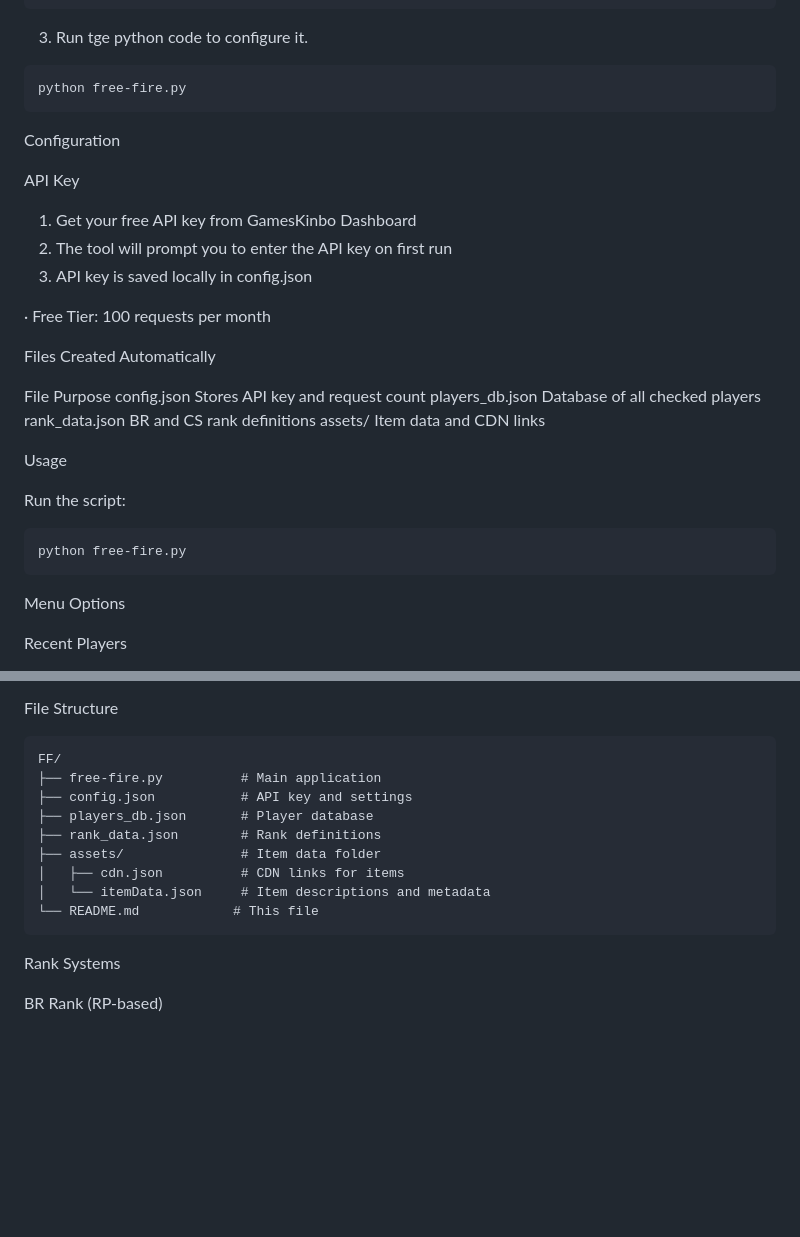
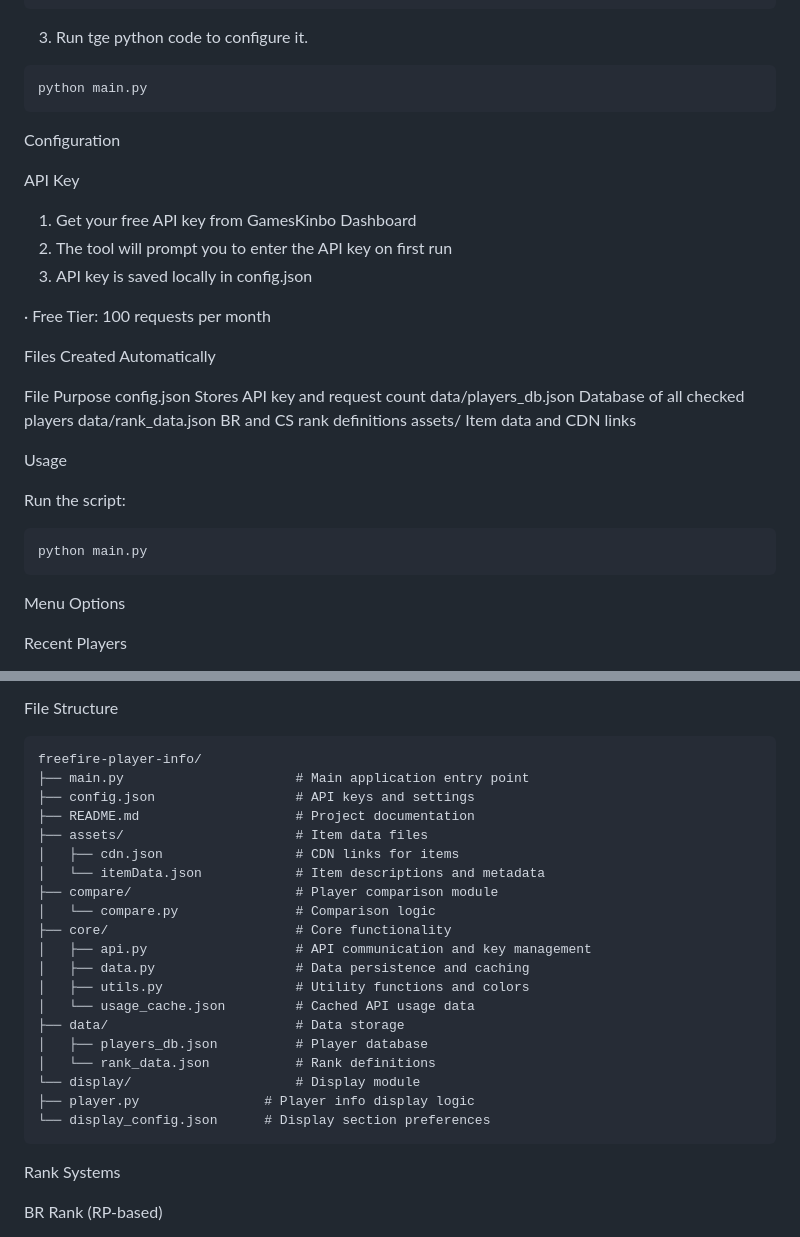
Before and after one commit to lwprfs/freefire-player-info, a Markdown page: README.md, 2 parts joined by grey strips. GitHub-like rendering; blank space fills up the shorter version.

Commit message:
Restore README.md changes

````diff
--- a/README.md
+++ b/README.md
@@ -35,7 +35,7 @@ pip install requests
 
 3. Run tge python code to configure it.
 ```bash
-python free-fire.py
+python main.py
 ```
 Configuration
 
@@ -51,8 +51,8 @@ Files Created Automatically
 
 File Purpose
 config.json Stores API key and request count
-players_db.json Database of all checked players
-rank_data.json BR and CS rank definitions
+data/players_db.json Database of all checked players
+data/rank_data.json BR and CS rank definitions
 assets/ Item data and CDN links
 
 Usage
@@ -60,7 +60,7 @@ Usage
 Run the script:
 
 ```bash
-python free-fire.py
+python main.py
 ```
 
 Menu Options
@@ -198,15 +198,26 @@ Data Sources
 File Structure
 
 ```
-FF/
-├── free-fire.py          # Main application
-├── config.json           # API key and settings
-├── players_db.json       # Player database
-├── rank_data.json        # Rank definitions
-├── assets/               # Item data folder
-│   ├── cdn.json          # CDN links for items
-│   └── itemData.json     # Item descriptions and metadata
-└── README.md            # This file
+freefire-player-info/
+├── main.py                      # Main application entry point
+├── config.json                  # API keys and settings
+├── README.md                    # Project documentation
+├── assets/                      # Item data files
+│   ├── cdn.json                 # CDN links for items
+│   └── itemData.json            # Item descriptions and metadata
+├── compare/                     # Player comparison module
+│   └── compare.py               # Comparison logic
+├── core/                        # Core functionality
+│   ├── api.py                   # API communication and key management
+│   ├── data.py                  # Data persistence and caching
+│   ├── utils.py                 # Utility functions and colors
+│   └── usage_cache.json         # Cached API usage data
+├── data/                        # Data storage
+│   ├── players_db.json          # Player database
+│   └── rank_data.json           # Rank definitions
+└── display/                     # Display module
+├── player.py                # Player info display logic
+└── display_config.json      # Display section preferences
 ```
 
 Rank Systems
````
